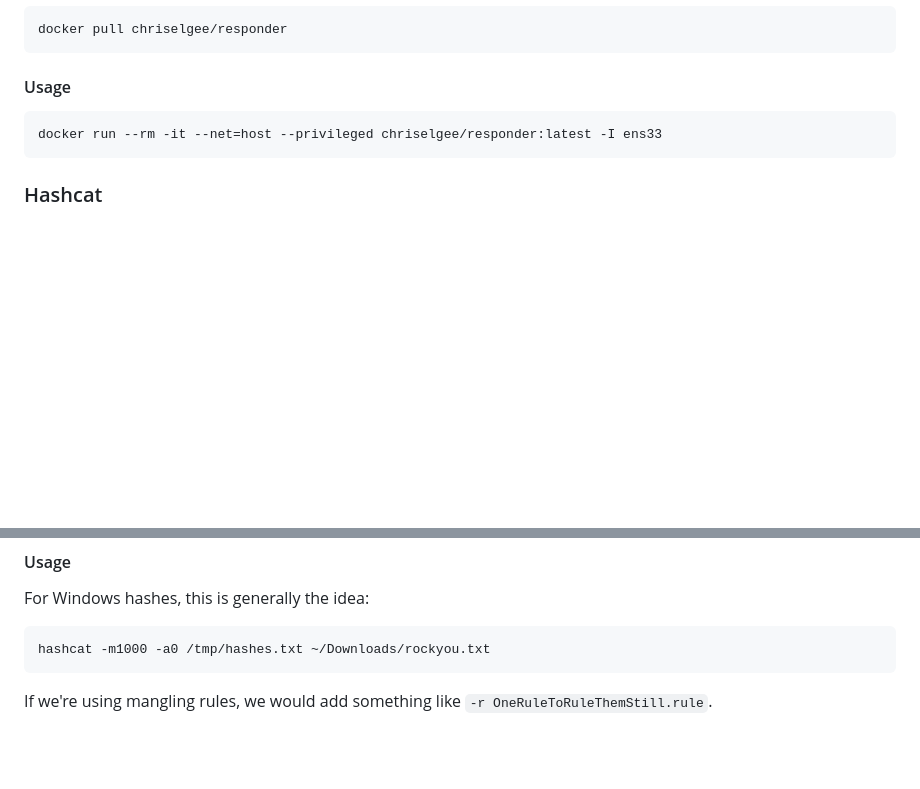
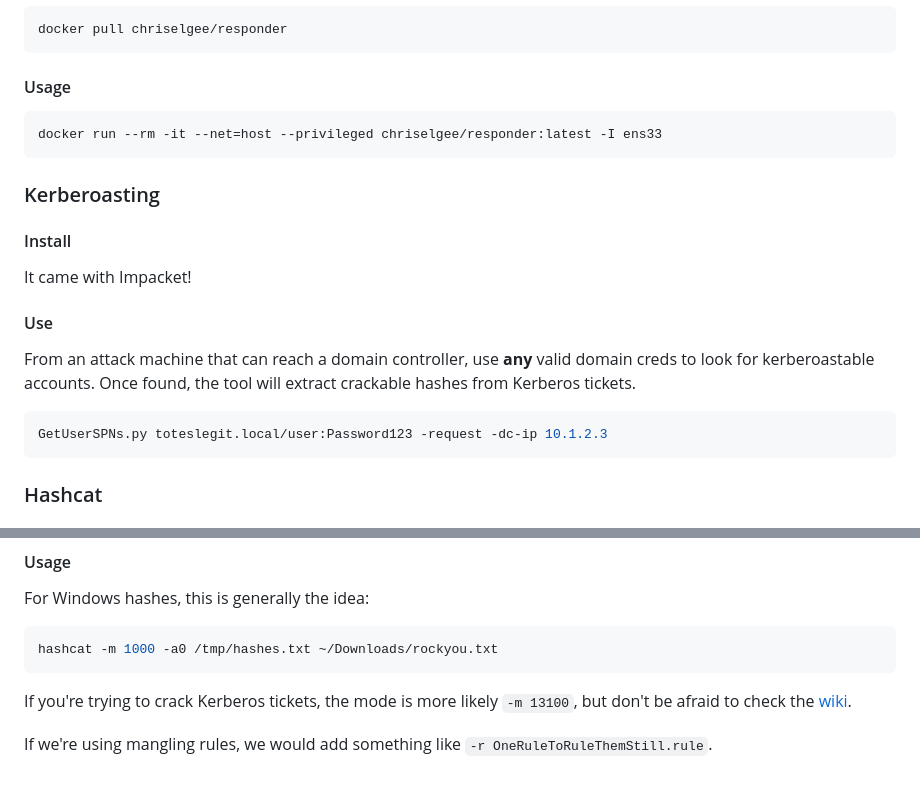
Before and after one commit to chriselgee/toteslegit, a Markdown page: passwordAudit/Readme.md, 2 parts joined by grey strips. Rendered like a GitHub page; blank space fills up the shorter version.

Commit message:
Add Kerberoasting

````diff
--- a/passwordAudit/Readme.md
+++ b/passwordAudit/Readme.md
@@ -60,6 +60,21 @@ docker pull chriselgee/responder
 docker run --rm -it --net=host --privileged chriselgee/responder:latest -I ens33
 ```
 
+### Kerberoasting
+
+#### Install
+
+It came with Impacket!
+
+#### Use
+
+From an attack machine that can reach a domain controller, use **any** valid domain creds to look for kerberoastable accounts.
+Once found, the tool will extract crackable hashes from Kerberos tickets.
+
+```bash
+GetUserSPNs.py toteslegit.local/user:Password123 -request -dc-ip 10.1.2.3
+```
+
 ### Hashcat
 
 #### Install
@@ -94,7 +109,9 @@ Use a mega list with crazy rules.
 For Windows hashes, this is generally the idea:
 
 ```bash
-hashcat -m1000 -a0 /tmp/hashes.txt ~/Downloads/rockyou.txt
+hashcat -m 1000 -a0 /tmp/hashes.txt ~/Downloads/rockyou.txt
 ```
 
+If you're trying to crack Kerberos tickets, the mode is more likely `-m 13100`, but don't be afraid to check the [wiki](https://hashcat.net/wiki/doku.php?id=example_hashes).
+
 If we're using mangling rules, we would add something like `-r OneRuleToRuleThemStill.rule`.
````
